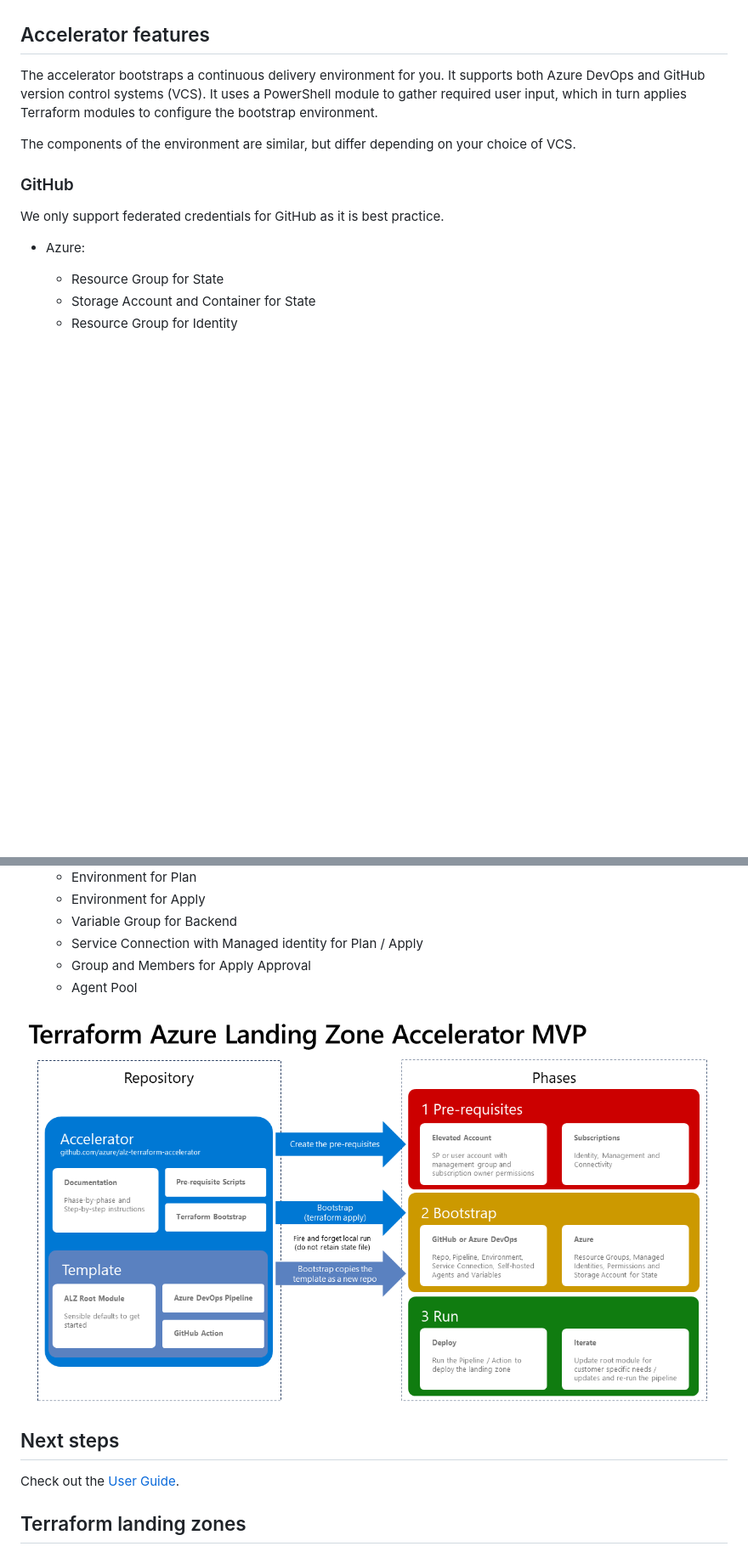
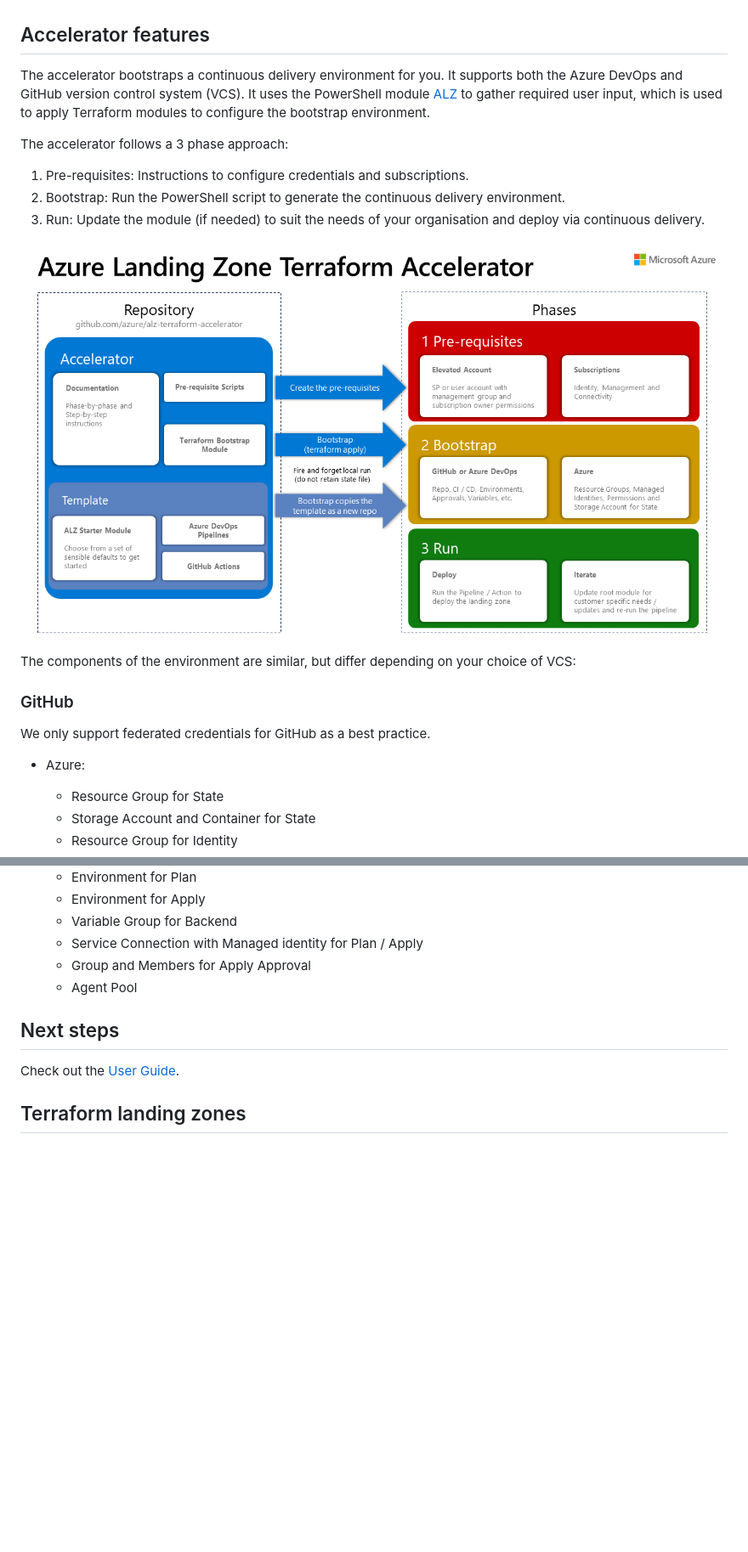
Before and after one commit to Azure/alz-terraform-accelerator, a Markdown page: docs/wiki/Home.md, 2 parts joined by grey strips. Shown at 85% size. GitHub-like rendering; pictures changed too: docs/wiki/media/alz-terraform-acclerator.png; blank space fills up the shorter version.

Commit message:
Update overview docs

```diff
--- a/docs/wiki/Home.md
+++ b/docs/wiki/Home.md
@@ -7,13 +7,21 @@ This accelerator provides an opinionated approach for configuring and securing t
 
 ## Accelerator features
 
-The accelerator bootstraps a continuous delivery environment for you. It supports both Azure DevOps and GitHub version control systems (VCS). It uses a PowerShell module to gather required user input, which in turn applies Terraform modules to configure the bootstrap environment.
+The accelerator bootstraps a continuous delivery environment for you. It supports both the Azure DevOps and GitHub version control system (VCS). It uses the PowerShell module [ALZ](https://www.powershellgallery.com/packages/ALZ) to gather required user input, which is used to apply Terraform modules to configure the bootstrap environment.
 
-The components of the environment are similar, but differ depending on your choice of VCS.
+The accelerator follows a 3 phase approach:
+
+1. Pre-requisites: Instructions to configure credentials and subscriptions.
+2. Bootstrap: Run the PowerShell script to generate the continuous delivery environment.
+3. Run: Update the module (if needed) to suit the needs of your organisation and deploy via continuous delivery.
+
+![Azure landing zone accelerator process][alz_accelerator_overview]
+
+The components of the environment are similar, but differ depending on your choice of VCS:
 
 ### GitHub
 
-We only support federated credentials for GitHub as it is best practice.
+We only support federated credentials for GitHub as a best practice.
 
 - Azure:
   - Resource Group for State
@@ -83,8 +91,6 @@ We include this option as Workload identity federation (WIF) is still in preview
   - Group and Members for Apply Approval
   - Agent Pool
 
-![Azure landing zone accelerator process][alz_accelerator_overview]
-
 ## Next steps
 
 Check out the [User Guide](User-Guide).
```
